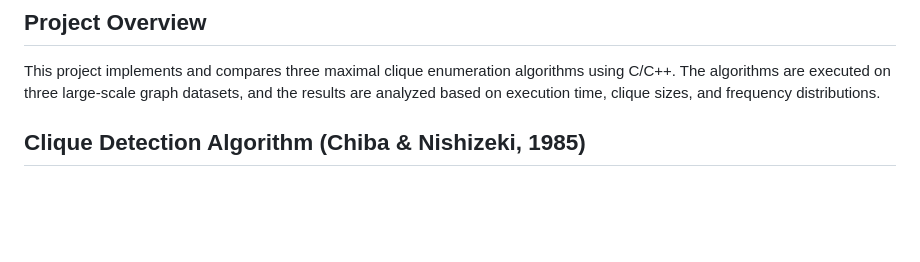
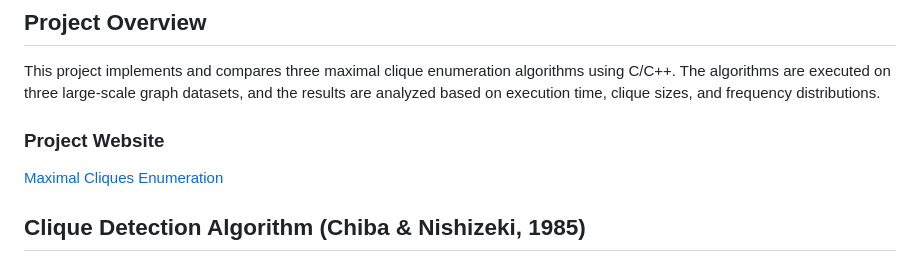
Before and after one commit to SnehalYu/Maximal-Cliques-Enumeration, a Markdown page: README.md, the part around the change. Rendered like a GitHub page; blank space fills up the shorter version.

```diff
--- a/README.md
+++ b/README.md
@@ -3,6 +3,8 @@
 
 ## Project Overview
 This project implements and compares three maximal clique enumeration algorithms using C/C++. The algorithms are executed on three large-scale graph datasets, and the results are analyzed based on execution time, clique sizes, and frequency distributions.
+### Project Website
+[Maximal Cliques Enumeration](https://snehalyu.github.io/Maximal-Cliques-Enumeration/)
 
 ## Clique Detection Algorithm (Chiba & Nishizeki, 1985)
 
```
